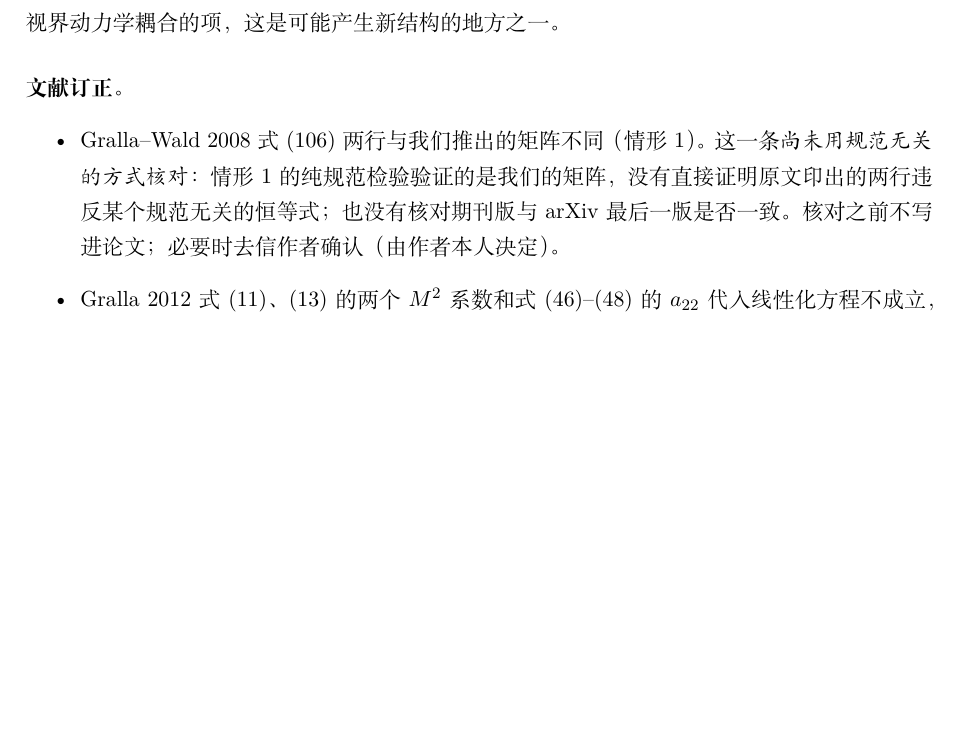
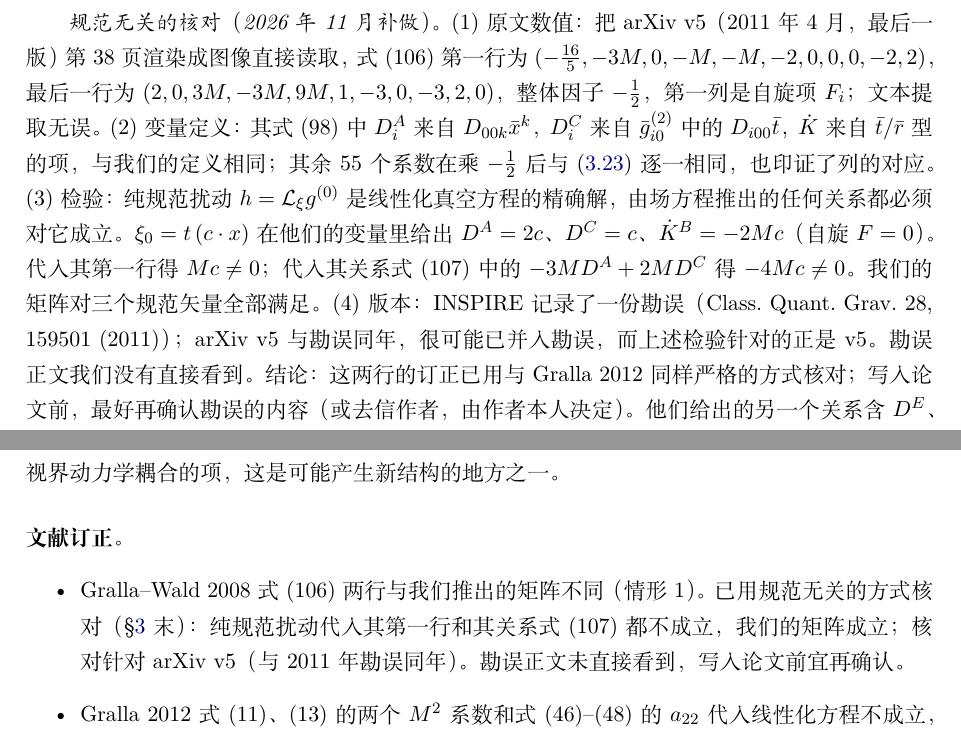
Before and after one commit to dongzhang84/classical_particles, a LaTeX document (derivations/p1/calc.tex): part of page 55 of 63 before the commit and two parts of pages 14 and 55 of 63 after it, the two joined at a grey line, cut at the place of the change, the shorter picture padded with empty space. Compiled offline with XeLaTeX.

Commit message:
calc.tex: gauge-independent check of Gralla-Wald 2008 eq. (106) against arXiv v5
Co-Authored-By: Claude Opus 5.5 <noreply@anthropic.com>
Claude-Session: https://claude.ai/code/session_01DkdG1BsVt45NfSDW8hJ5Nb

```diff
--- a/derivations/p1/calc.tex
+++ b/derivations/p1/calc.tex
@@ -472,7 +472,9 @@ $\xi_i=r^2c_i$ & $D^E=4c,\ H^A=-2Mc,\ H^E=4Mc,\ H^F=-2Mc$\\
 \end{equation}
 第一项是测地偏离。后两项在 $\gamma$ 的静止系中就是 $-\tfrac12(g^{ab}+u^au^b)\big(2\nabla_ch^{\rm tail}_{bd}-\nabla_bh^{\rm tail}_{cd}\big)u^cu^d$ 的空间分量，即尾巴场给出的自力。所以 \eqref{eq:eom1} 是 MiSaTaQuWa 方程 \citep{MinoSasakiTanaka1997,QuinnWald1997} 沿 $\gamma$ 线性化后的形式，与 \citet{GrallaWald2008} 在无自旋时的结果一致。
 
-\paragraph{注：与文献中矩阵的比较。}\citet{GrallaWald2008} 给出的对应矩阵（其式 (106)，去掉自旋列；他们的归一化是 \eqref{eq:L1matrix} 乘 $-2$）与 \eqref{eq:L1matrix} 在 60 个系数中有 5 个不同：第一行 $D^C$ 列，他们为 $0$，我们为 $-M$（\eqref{eq:DC00}）；最后一行 $D^A,D^C,D^E,D^F$ 列，他们相当于 $0,-\tfrac32M,\tfrac32M,-\tfrac92M$，我们为 $-\tfrac32M,M,\tfrac12M,-\tfrac52M$。他们的矩阵不满足上面的规范检验（例如第一个规范矢量代入其第一行得 $Mc\neq0$），而 \eqref{eq:L1matrix} 满足；\S\ref{sec:Dcols} 的手算和不作截断的直接计算也都给出第一行 $D^C$ 列为 $-M$。所以那两行是排印错误。\eqref{eq:rel1} 只用到 (B)、(D)、(E) 三行，运动方程不受影响。他们给出的另一个关系含 $D^E$、$D^F$，在正确的矩阵中对应上面的恒等组合，不是约束；他们也指出它不约束运动。
+\paragraph{注：与文献中矩阵的比较。}\citet{GrallaWald2008} 给出的对应矩阵（其式 (106)，去掉自旋列；他们的归一化是 \eqref{eq:L1matrix} 乘 $-2$）与 \eqref{eq:L1matrix} 在 60 个系数中有 5 个不同：第一行 $D^C$ 列，他们为 $0$，我们为 $-M$（\eqref{eq:DC00}）；最后一行 $D^A,D^C,D^E,D^F$ 列，他们相当于 $0,-\tfrac32M,\tfrac32M,-\tfrac92M$，我们为 $-\tfrac32M,M,\tfrac12M,-\tfrac52M$。他们的矩阵不满足上面的规范检验（例如第一个规范矢量代入其第一行得 $Mc\neq0$），而 \eqref{eq:L1matrix} 满足；\S\ref{sec:Dcols} 的手算和不作截断的直接计算也都给出第一行 $D^C$ 列为 $-M$。所以那两行是排印错误。\eqref{eq:rel1} 只用到 (B)、(D)、(E) 三行，运动方程不受影响。
+
+\emph{规范无关的核对（2026 年 11 月补做）。}(1) 原文数值：把 arXiv v5（2011 年 4 月，最后一版）第 38 页渲染成图像直接读取，式 (106) 第一行为 $(-\tfrac{16}5,-3M,0,-M,-M,-2,0,0,0,-2,2)$，最后一行为 $(2,0,3M,-3M,9M,1,-3,0,-3,2,0)$，整体因子 $-\tfrac12$，第一列是自旋项 $F_i$；文本提取无误。(2) 变量定义：其式 (98) 中 $D^A_i$ 来自 $D_{00k}\bar x^k$，$D^C_i$ 来自 $\bar g^{(2)}_{i0}$ 中的 $D_{i00}\bar t$，$\dot K$ 来自 $\bar t/\bar r$ 型的项，与我们的定义相同；其余 55 个系数在乘 $-\tfrac12$ 后与 \eqref{eq:L1matrix} 逐一相同，也印证了列的对应。(3) 检验：纯规范扰动 $h=\mathcal L_\xi g^{(0)}$ 是线性化真空方程的精确解，由场方程推出的任何关系都必须对它成立。$\xi_0=t\,(c\cdot x)$ 在他们的变量里给出 $D^A=2c$、$D^C=c$、$\dot K^B=-2Mc$（自旋 $F=0$）。代入其第一行得 $Mc\neq0$；代入其关系式 (107) 中的 $-3MD^A+2MD^C$ 得 $-4Mc\neq0$。我们的矩阵对三个规范矢量全部满足。(4) 版本：INSPIRE 记录了一份勘误（Class.\ Quant.\ Grav.\ 28, 159501 (2011)）；arXiv v5 与勘误同年，很可能已并入勘误，而上述检验针对的正是 v5。勘误正文我们没有直接看到。结论：这两行的订正已用与 Gralla 2012 同样严格的方式核对；写入论文前，最好再确认勘误的内容（或去信作者，由作者本人决定）。他们给出的另一个关系含 $D^E$、$D^F$，在正确的矩阵中对应上面的恒等组合，不是约束；他们也指出它不约束运动。
 
 %======================================================================
 \section{情形 2：真空背景，带电物体}
@@ -1829,7 +1831,7 @@ Ma_2=q\,e_2-M D^C_2+X ,
 
 \paragraph{文献订正。}
 \begin{itemize}
-\item Gralla--Wald 2008 式 (106) 两行与我们推出的矩阵不同（情形 1）。这一条\emph{尚未用规范无关的方式核对}：情形 1 的纯规范检验验证的是我们的矩阵，没有直接证明原文印出的两行违反某个规范无关的恒等式；也没有核对期刊版与 arXiv 最后一版是否一致。核对之前不写进论文；必要时去信作者确认（由作者本人决定）。
+\item Gralla--Wald 2008 式 (106) 两行与我们推出的矩阵不同（情形 1）。已用规范无关的方式核对（\S\ref{sec:L1} 末）：纯规范扰动代入其第一行和其关系式 (107) 都不成立，我们的矩阵成立；核对针对 arXiv v5（与 2011 年勘误同年）。勘误正文未直接看到，写入论文前宜再确认。
 \item Gralla 2012 式 (11)、(13) 的两个 $M^2$ 系数和式 (46)--(48) 的 $a_{22}$ 代入线性化方程不成立，式 (47) 与式 (12) 在 $i0$ 分量上自相矛盾，式 (29) 的规范矢量缺因子 $M$。这些都不进入其运动方程。
 \end{itemize}
 
```
Also changed, not shown: CHANGELOG.md, derivations/p1/calc.pdf, derivations/p1/calc.tex (6 more changed lines).
